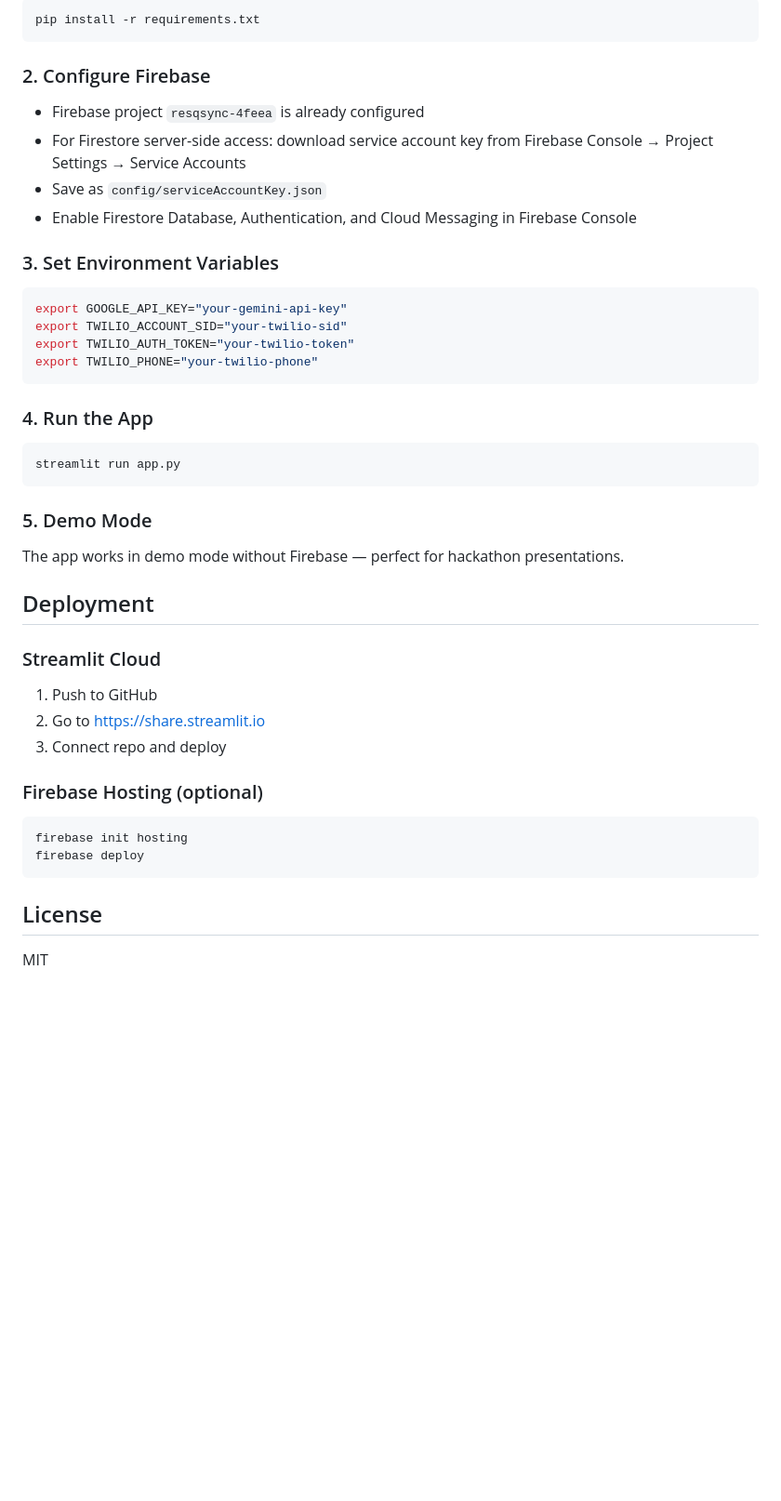
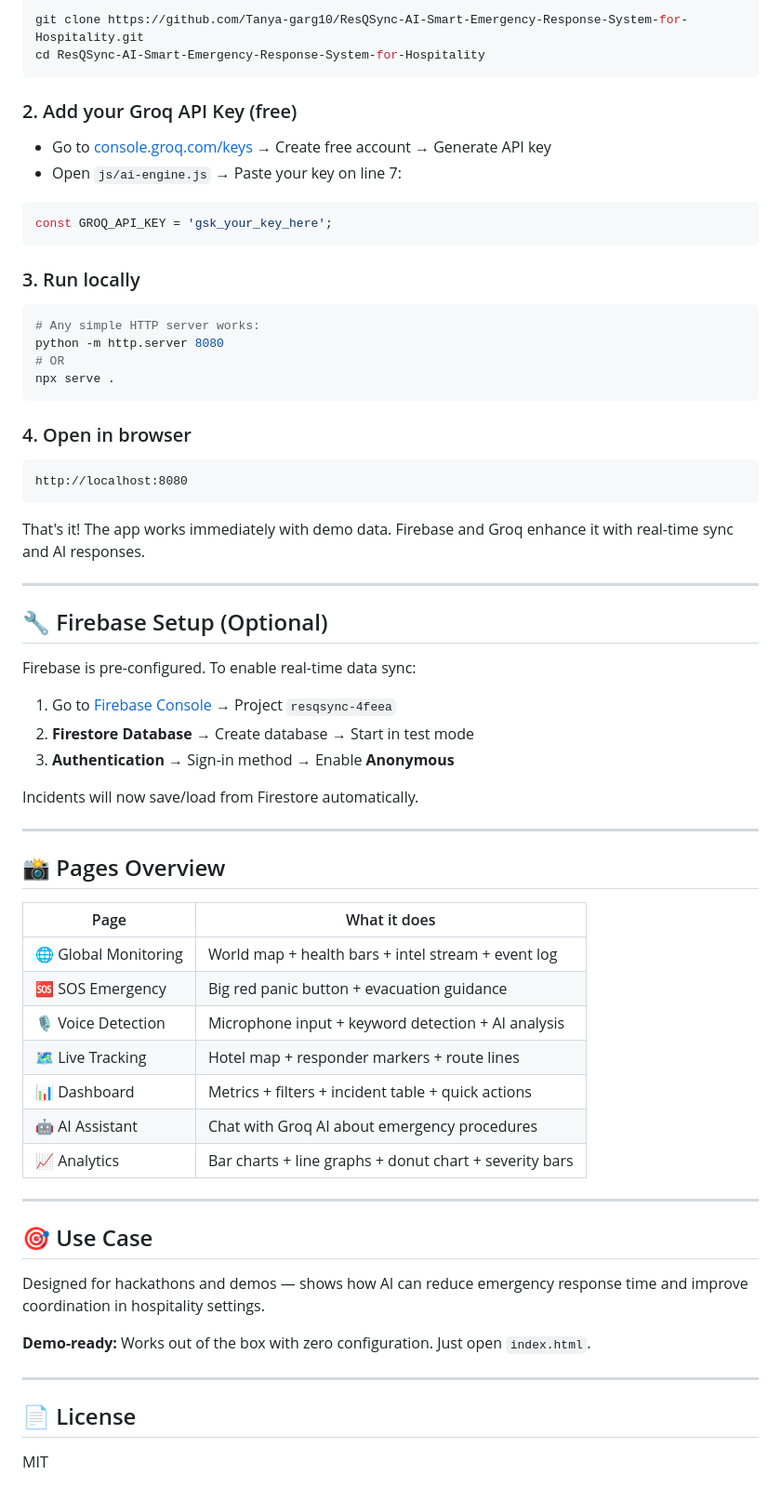
Before and after one commit to Tanya-garg10/ResQSync-AI-Smart-Emergency-Response-System-for-Hospitality, a Markdown page: README.md, the part around one of its changes. Shown at 93% size. Drawn GitHub-style; blank space fills up the shorter version.

Commit message:
📝 Updated README - proper tech stack, quick start, project structure

````diff
--- a/README.md
+++ b/README.md
@@ -69,41 +76,66 @@ resqsync-ai/
 ```bash
-pip install -r requirements.txt
+git clone https://github.com/Tanya-garg10/ResQSync-AI-Smart-Emergency-Response-System-for-Hospitality.git
+cd ResQSync-AI-Smart-Emergency-Response-System-for-Hospitality
 ```
 
-### 2. Configure Firebase
-- Firebase project `resqsync-4feea` is already configured
-- For Firestore server-side access: download service account key from Firebase Console → Project Settings → Service Accounts
-- Save as `config/serviceAccountKey.json`
-- Enable Firestore Database, Authentication, and Cloud Messaging in Firebase Console
-
-### 3. Set Environment Variables
-```bash
-export GOOGLE_API_KEY="your-gemini-api-key"
-export TWILIO_ACCOUNT_SID="your-twilio-sid"
-export TWILIO_AUTH_TOKEN="your-twilio-token"
-export TWILIO_PHONE="your-twilio-phone"
+### 2. Add your Groq API Key (free)
+- Go to [console.groq.com/keys](https://console.groq.com/keys) → Create free account → Generate API key
+- Open `js/ai-engine.js` → Paste your key on line 7:
+```js
+const GROQ_API_KEY = 'gsk_your_key_here';
 ```
 
-### 4. Run the App
+### 3. Run locally
 ```bash
-streamlit run app.py
+# Any simple HTTP server works:
+python -m http.server 8080
+# OR
+npx serve .
 ```
 
-### 5. Demo Mode
-The app works in demo mode without Firebase — perfect for hackathon presentations.
-
-## Deployment
-
-### Streamlit Cloud
-1. Push to GitHub
-2. Go to https://share.streamlit.io
-3. Connect repo and deploy
-
-### Firebase Hosting (optional)
-```bash
-firebase init hosting
-firebase deploy
+### 4. Open in browser
+```
+http://localhost:8080
 ```
 
-## License
+That's it! The app works immediately with demo data. Firebase and Groq enhance it with real-time sync and AI responses.
+
+---
+
+## 🔧 Firebase Setup (Optional)
+
+Firebase is pre-configured. To enable real-time data sync:
+
+1. Go to [Firebase Console](https://console.firebase.google.com) → Project `resqsync-4feea`
+2. **Firestore Database** → Create database → Start in test mode
+3. **Authentication** → Sign-in method → Enable **Anonymous**
+
+Incidents will now save/load from Firestore automatically.
+
+---
+
+## 📸 Pages Overview
+
+| Page | What it does |
+|------|-------------|
+| 🌐 Global Monitoring | World map + health bars + intel stream + event log |
+| 🆘 SOS Emergency | Big red panic button + evacuation guidance |
+| 🎙️ Voice Detection | Microphone input + keyword detection + AI analysis |
+| 🗺️ Live Tracking | Hotel map + responder markers + route lines |
+| 📊 Dashboard | Metrics + filters + incident table + quick actions |
+| 🤖 AI Assistant | Chat with Groq AI about emergency procedures |
+| 📈 Analytics | Bar charts + line graphs + donut chart + severity bars |
+
+---
+
+## 🎯 Use Case
+
+Designed for hackathons and demos — shows how AI can reduce emergency response time and improve coordination in hospitality settings.
+
+**Demo-ready:** Works out of the box with zero configuration. Just open `index.html`.
+
+---
+
+## 📄 License
+
 MIT
````
Also changed, not shown: other parts of README.md (+58 -51 lines).
